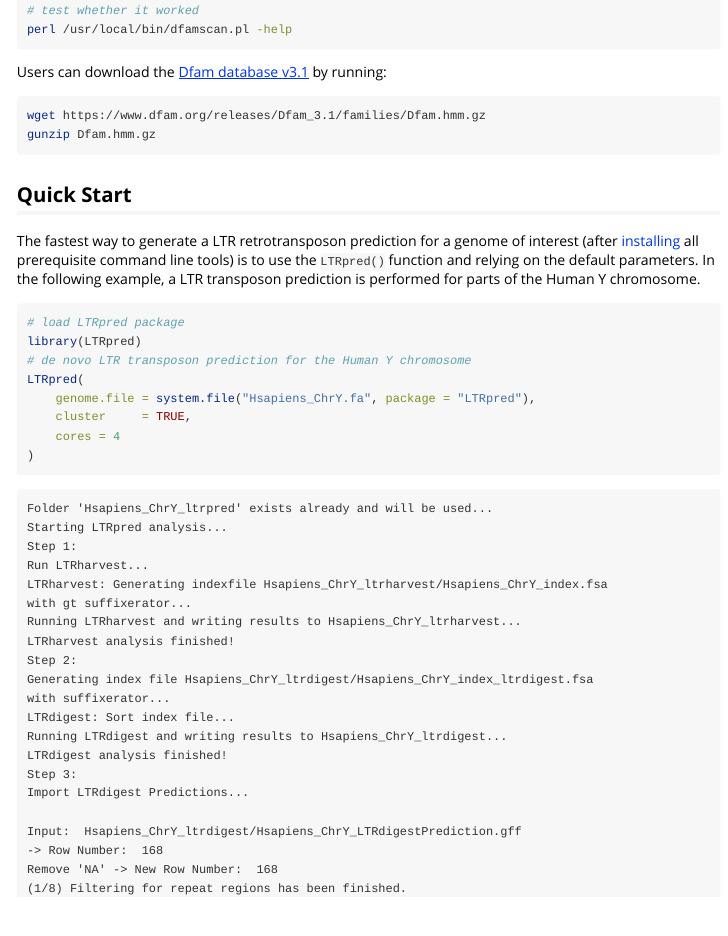
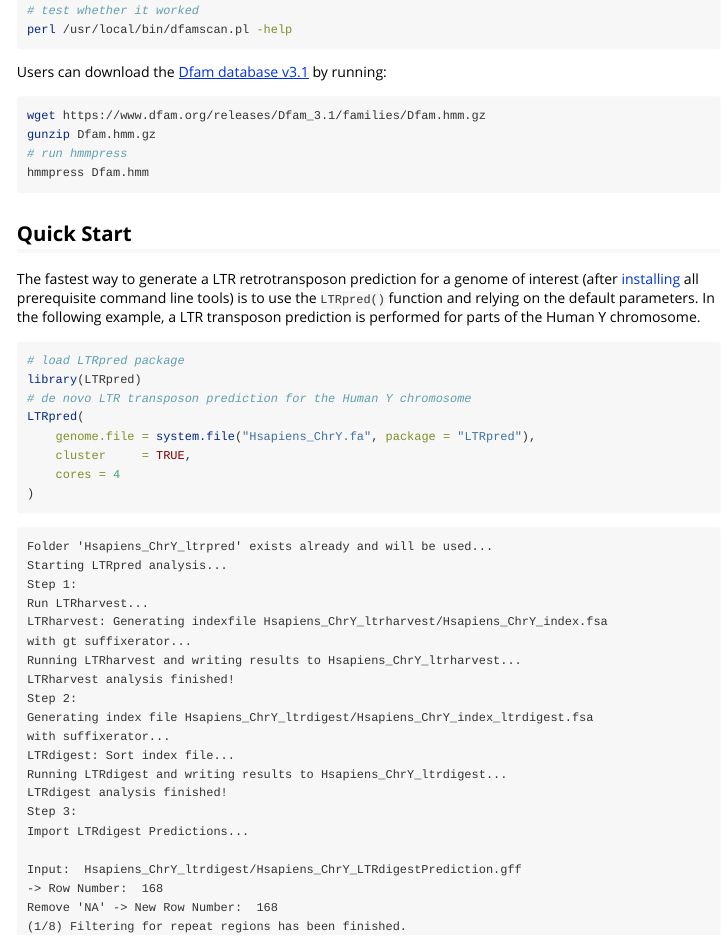
Before and after one commit to HajkD/LTRpred, an R Markdown document (vignettes/Introduction.Rmd): the page in a window 1100 px wide, from 7370 px down. Rendered offline with R 4.5, knitr and Pandoc, with nearby package versions.

Commit message:
update vignette

````diff
--- a/vignettes/Introduction.Rmd
+++ b/vignettes/Introduction.Rmd
@@ -391,6 +391,8 @@
 ```sh
 wget https://www.dfam.org/releases/Dfam_3.1/families/Dfam.hmm.gz
 gunzip Dfam.hmm.gz
+# run hmmpress
+hmmpress Dfam.hmm
 ```
 
 ## Quick Start
````
